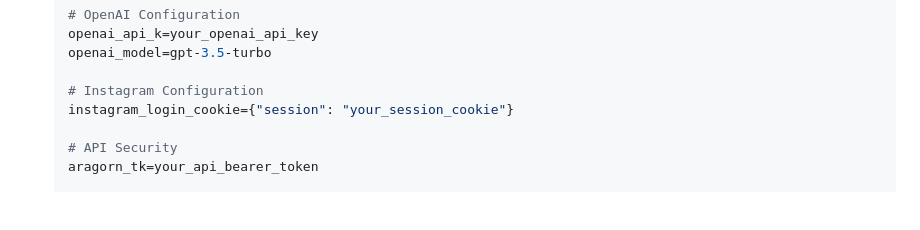
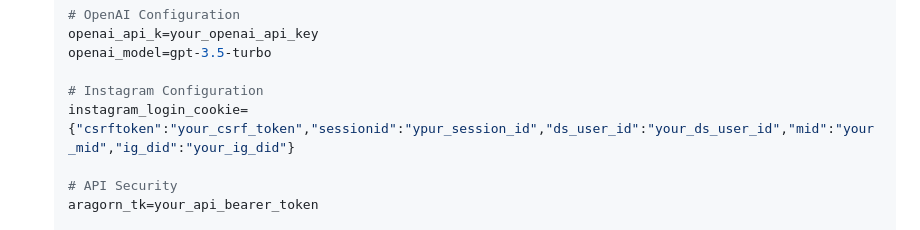
Before and after one commit to anvaari/Aragorn, a Markdown page: README.md, the part around the change. Rendered like a GitHub page; blank space fills up the shorter version.

Commit message:
Add complete example for instagram_login_cookie

```diff
--- a/README.md
+++ b/README.md
@@ -144,7 +144,7 @@ Aragorn serves as a centralized hub for independent music events, particularly t
    openai_model=gpt-3.5-turbo
 
    # Instagram Configuration
-   instagram_login_cookie={"session": "your_session_cookie"}
+   instagram_login_cookie={"csrftoken":"your_csrf_token","sessionid":"ypur_session_id","ds_user_id":"your_ds_user_id","mid":"your_mid","ig_did":"your_ig_did"}
 
    # API Security
    aragorn_tk=your_api_bearer_token
```
